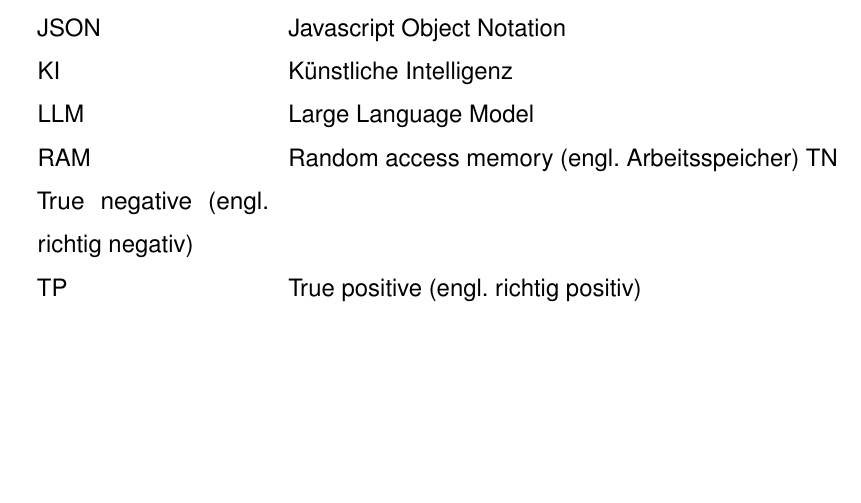
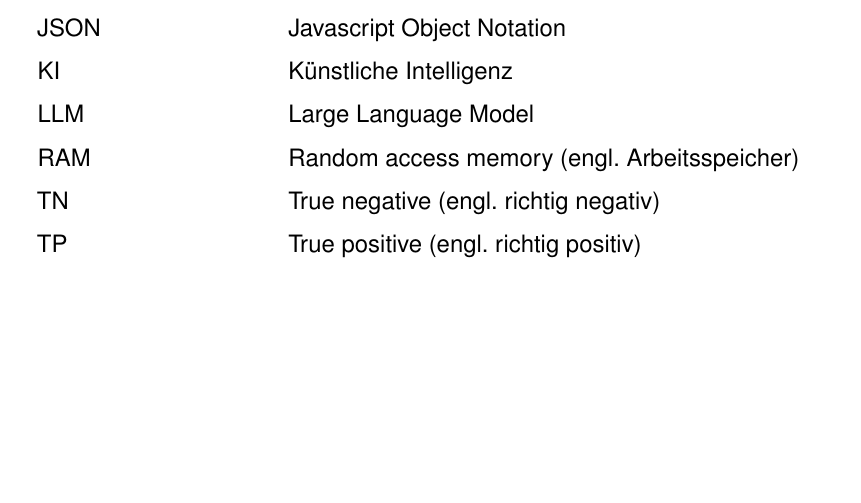
Before and after one commit to JanUwU42/IT-Benchmarking, a LaTeX document (ausarbeitung/main.tex): part of page 4 of 22, cut so that both start at the same text. Compiled offline with pdfLaTeX.

Commit message:
tabularnewline vergessen

```diff
--- a/ausarbeitung/main.tex
+++ b/ausarbeitung/main.tex
@@ -93,7 +93,7 @@
         JSON & Javascript Object Notation \tabularnewline
         KI & Künstliche Intelligenz \tabularnewline
         LLM & Large Language Model \tabularnewline
-        RAM & Random access memory (engl. Arbeitsspeicher)
+        RAM & Random access memory (engl. Arbeitsspeicher) \tabularnewline
         TN & True negative (engl. richtig negativ) \tabularnewline
         TP & True positive (engl. richtig positiv) \tabularnewline
     \end{tabular}
```
